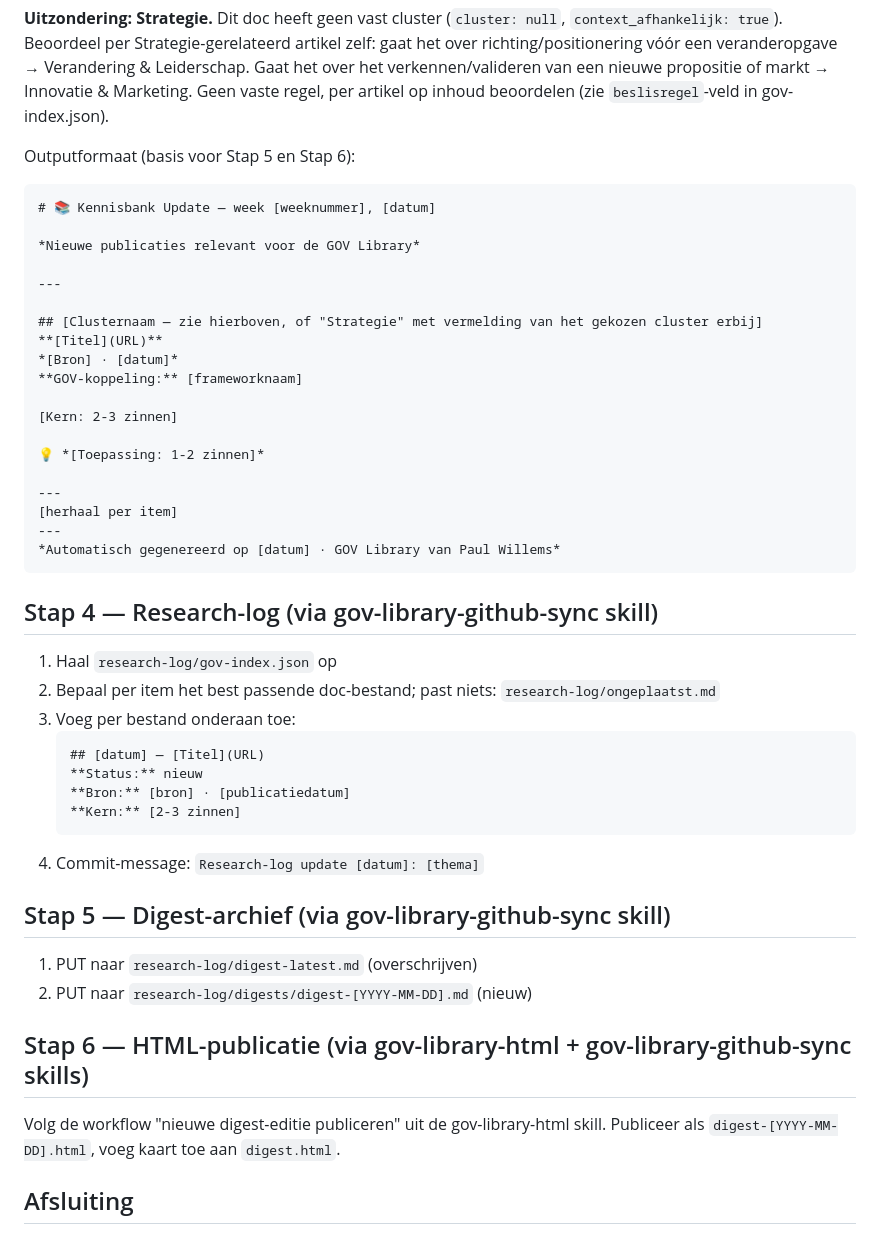
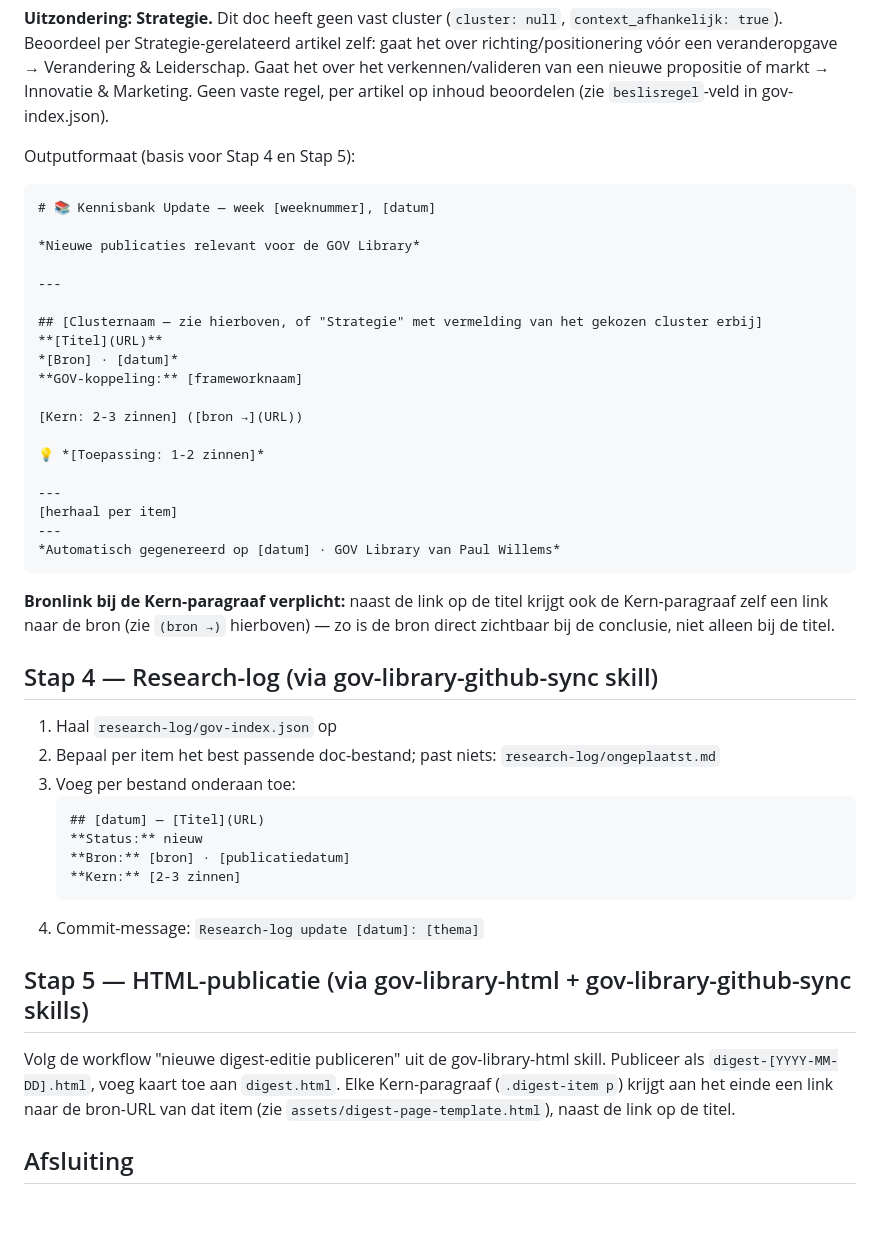
Before and after one commit to WillemsWorks/gov-library, a Markdown page: instructies/weekly-digest.md, the part around the change. GitHub-like rendering; blank space fills up the shorter version.

Commit message:
weekly-digest.md: losse .md-archiefstap geschrapt, bronlink per Kern-paragraaf toegevoegd aan formaat

````diff
--- a/instructies/weekly-digest.md
+++ b/instructies/weekly-digest.md
@@ -55,7 +55,7 @@ Elk doc in `gov-index.json` heeft een `cluster`-veld — gebruik dat om een item
 
 **Uitzondering: Strategie.** Dit doc heeft geen vast cluster (`cluster: null`, `context_afhankelijk: true`). Beoordeel per Strategie-gerelateerd artikel zelf: gaat het over richting/positionering vóór een veranderopgave → Verandering & Leiderschap. Gaat het over het verkennen/valideren van een nieuwe propositie of markt → Innovatie & Marketing. Geen vaste regel, per artikel op inhoud beoordelen (zie `beslisregel`-veld in gov-index.json).
 
-Outputformaat (basis voor Stap 5 en Stap 6):
+Outputformaat (basis voor Stap 4 en Stap 5):
 ```
 # 📚 Kennisbank Update — week [weeknummer], [datum]
 
@@ -68,7 +68,7 @@ Outputformaat (basis voor Stap 5 en Stap 6):
 *[Bron] · [datum]*
 **GOV-koppeling:** [frameworknaam]
 
-[Kern: 2-3 zinnen]
+[Kern: 2-3 zinnen] ([bron →](URL))
 
 💡 *[Toepassing: 1-2 zinnen]*
 
@@ -77,6 +77,8 @@ Outputformaat (basis voor Stap 5 en Stap 6):
 ---
 *Automatisch gegenereerd op [datum] · GOV Library van Paul Willems*
 ```
+
+**Bronlink bij de Kern-paragraaf verplicht:** naast de link op de titel krijgt ook de Kern-paragraaf zelf een link naar de bron (zie `(bron →)` hierboven) — zo is de bron direct zichtbaar bij de conclusie, niet alleen bij de titel.
 
 ## Stap 4 — Research-log (via gov-library-github-sync skill)
 
@@ -91,14 +93,9 @@ Outputformaat (basis voor Stap 5 en Stap 6):
    ```
 4. Commit-message: `Research-log update [datum]: [thema]`
 
-## Stap 5 — Digest-archief (via gov-library-github-sync skill)
+## Stap 5 — HTML-publicatie (via gov-library-html + gov-library-github-sync skills)
 
-1. PUT naar `research-log/digest-latest.md` (overschrijven)
-2. PUT naar `research-log/digests/digest-[YYYY-MM-DD].md` (nieuw)
-
-## Stap 6 — HTML-publicatie (via gov-library-html + gov-library-github-sync skills)
-
-Volg de workflow "nieuwe digest-editie publiceren" uit de gov-library-html skill. Publiceer als `digest-[YYYY-MM-DD].html`, voeg kaart toe aan `digest.html`.
+Volg de workflow "nieuwe digest-editie publiceren" uit de gov-library-html skill. Publiceer als `digest-[YYYY-MM-DD].html`, voeg kaart toe aan `digest.html`. Elke Kern-paragraaf (`.digest-item p`) krijgt aan het einde een link naar de bron-URL van dat item (zie `assets/digest-page-template.html`), naast de link op de titel.
 
 ## Afsluiting
 
````
